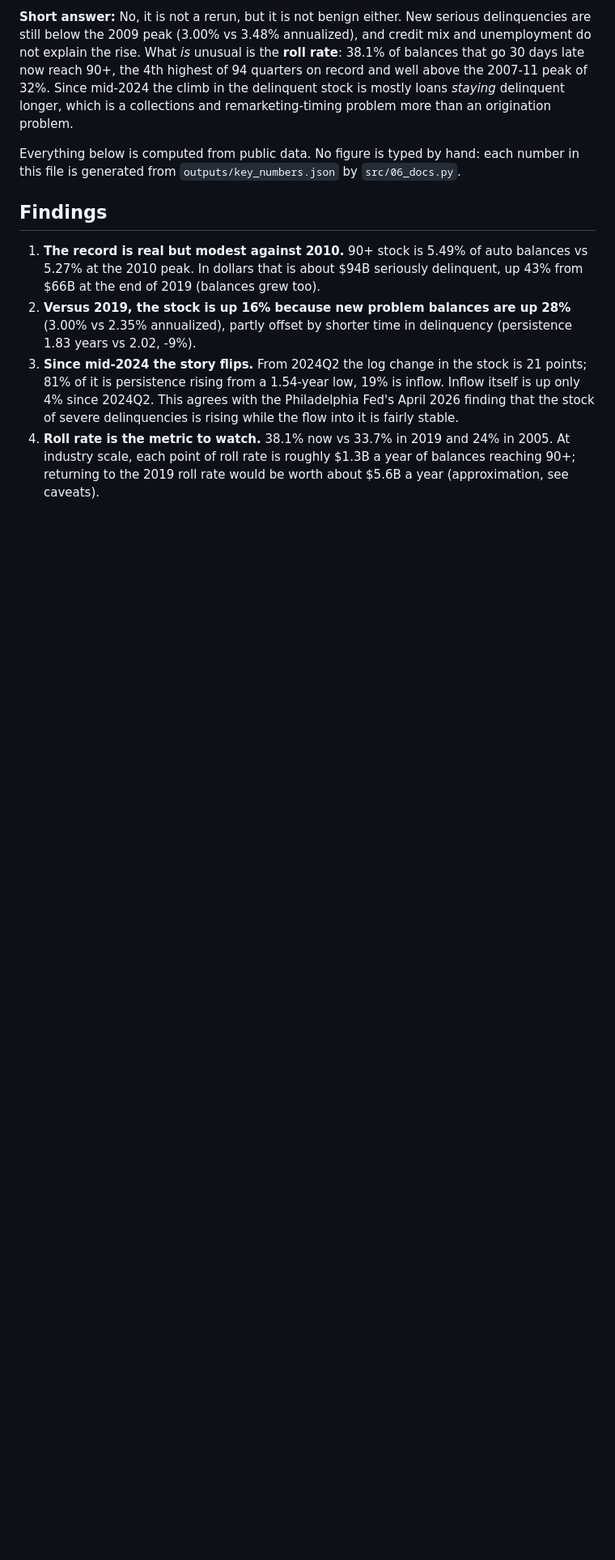
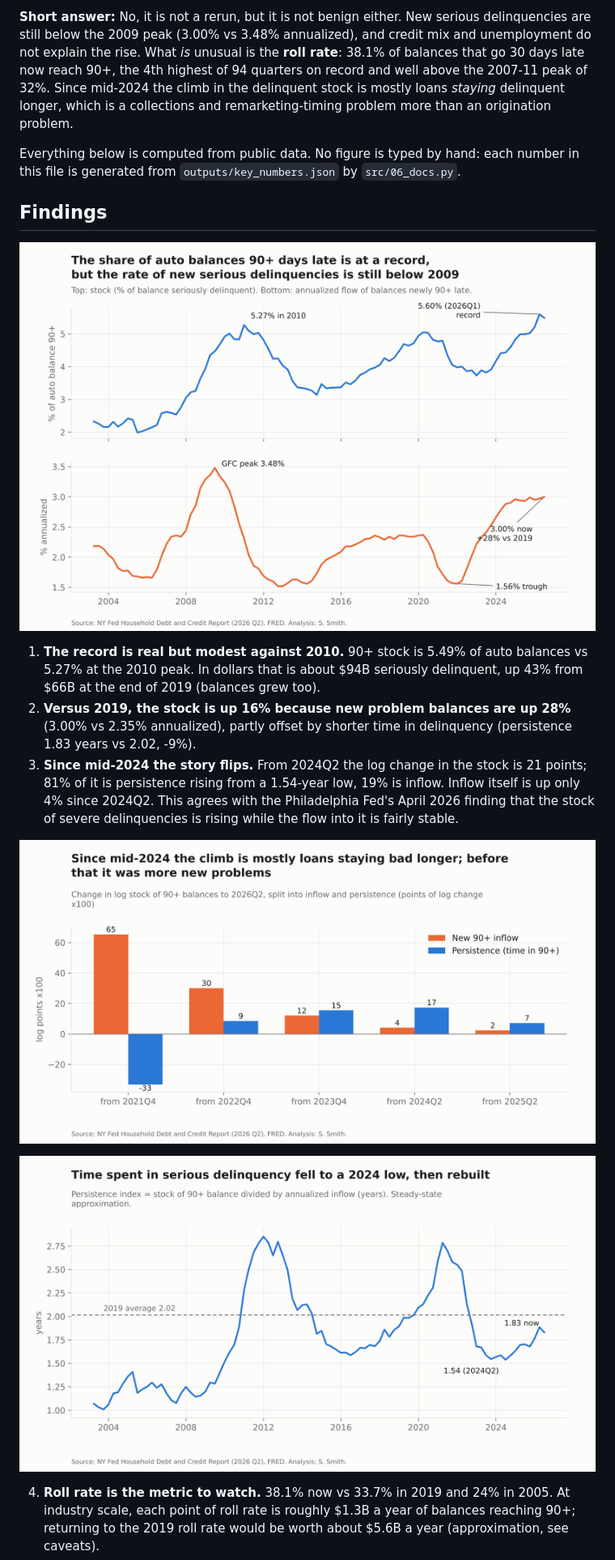
Before and after one commit to smithoshayra-tech/Auto-Delinquency-Remarketing, a Markdown page: README.md, the part around one of its changes. Shown at 81% size. Drawn GitHub-style; blank space fills up the shorter version.

```diff
--- a/README.md
+++ b/README.md
@@ -8,7 +8,14 @@ Everything below is computed from public data. No figure is typed by hand: each
 
 ## Findings
 
+![Stock vs inflow](outputs/figures/fig01_stock_vs_flow.png)
+
 1. **The record is real but modest against 2010.** 90+ stock is 5.49% of auto balances vs 5.27% at the 2010 peak. In dollars that is about $94B seriously delinquent, up 43% from $66B at the end of 2019 (balances grew too).
 2. **Versus 2019, the stock is up 16% because new problem balances are up 28%** (3.00% vs 2.35% annualized), partly offset by shorter time in delinquency (persistence 1.83 years vs 2.02, -9%).
 3. **Since mid-2024 the story flips.** From 2024Q2 the log change in the stock is 21 points; 81% of it is persistence rising from a 1.54-year low, 19% is inflow. Inflow itself is up only 4% since 2024Q2. This agrees with the Philadelphia Fed's April 2026 finding that the stock of severe delinquencies is rising while the flow into it is fairly stable.
+
+![Decomposition of the change in the delinquent stock](outputs/figures/fig02_decomposition.png)
+
+![Persistence](outputs/figures/fig03_persistence.png)
+
 4. **Roll rate is the metric to watch.** 38.1% now vs 33.7% in 2019 and 24% in 2005. At industry scale, each point of roll rate is roughly $1.3B a year of balances reaching 90+; returning to the 2019 roll rate would be worth about $5.6B a year (approximation, see caveats).
```
Also changed, not shown: other parts of README.md (+21 -0 lines).
